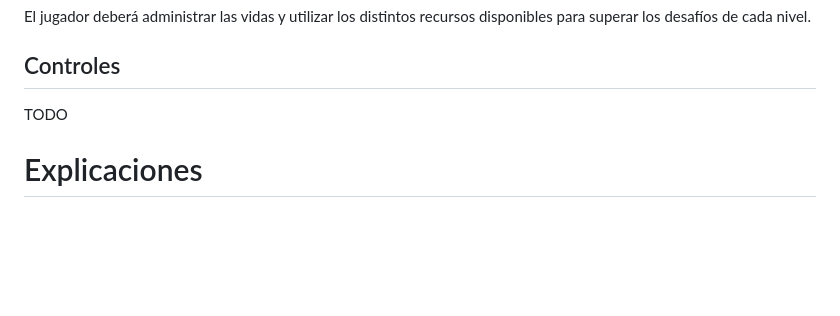
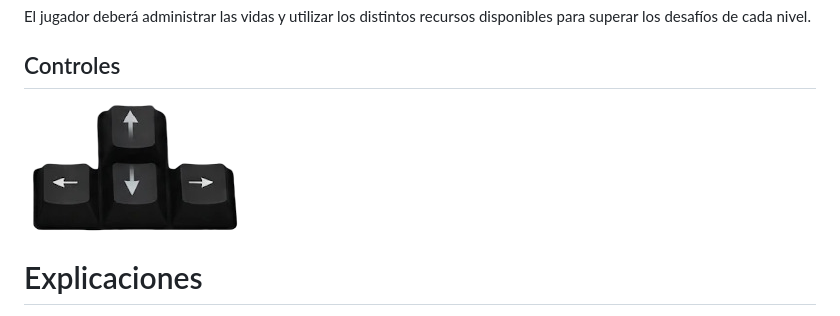
Before and after one commit to pdep-mit/tp-wg-2026-sabiduria-Self_Control, a Markdown page: README.md, the part around the change. GitHub-like rendering; pictures changed too: imagenes/controles.png (added); blank space fills up the shorter version.

Commit message:
imagen de controles. Flechas

```diff
--- a/README.md
+++ b/README.md
@@ -32,7 +32,7 @@ El jugador deberá administrar las vidas y utilizar los distintos recursos dispo
 
 ## Controles
 
-TODO
+<img src="./imagenes/controles.png" alt="imagen de flechas"/>
 
 # Explicaciones
 
```
